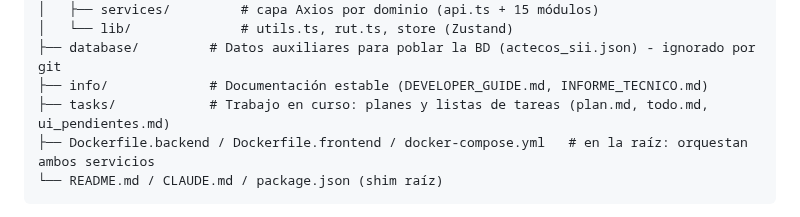
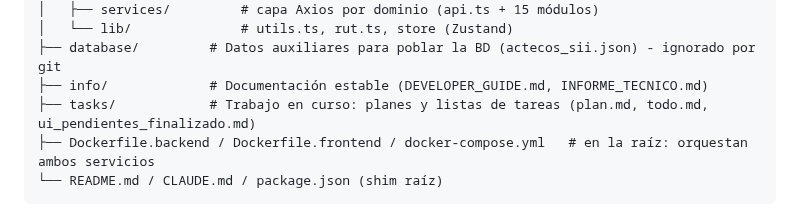
Before and after one commit to AstralMoonlight/torn, a Markdown page: claude.md, the part around the change. GitHub-like rendering.

Commit message:
docs(tasks): ui_pendientes finalizado
Todas sus tareas quedaron en main con el merge de feat/ui-pendientes; el nombre
del archivo lo deja registrado.

Co-Authored-By: Claude Opus 5.5 <noreply@anthropic.com>

````diff
--- a/claude.md
+++ b/claude.md
@@ -130,7 +130,7 @@ Torn/
 │   └── lib/              # utils.ts, rut.ts, store (Zustand)
 ├── database/         # Datos auxiliares para poblar la BD (actecos_sii.json) - ignorado por git
 ├── info/             # Documentación estable (DEVELOPER_GUIDE.md, INFORME_TECNICO.md)
-├── tasks/            # Trabajo en curso: planes y listas de tareas (plan.md, todo.md, ui_pendientes.md)
+├── tasks/            # Trabajo en curso: planes y listas de tareas (plan.md, todo.md, ui_pendientes_finalizado.md)
 ├── Dockerfile.backend / Dockerfile.frontend / docker-compose.yml   # en la raíz: orquestan ambos servicios
 └── README.md / CLAUDE.md / package.json (shim raíz)
 ```
````
Also changed, not shown: tasks/ui_pendientes_finalizado.md (renamed from tasks/ui_pendientes.md).
